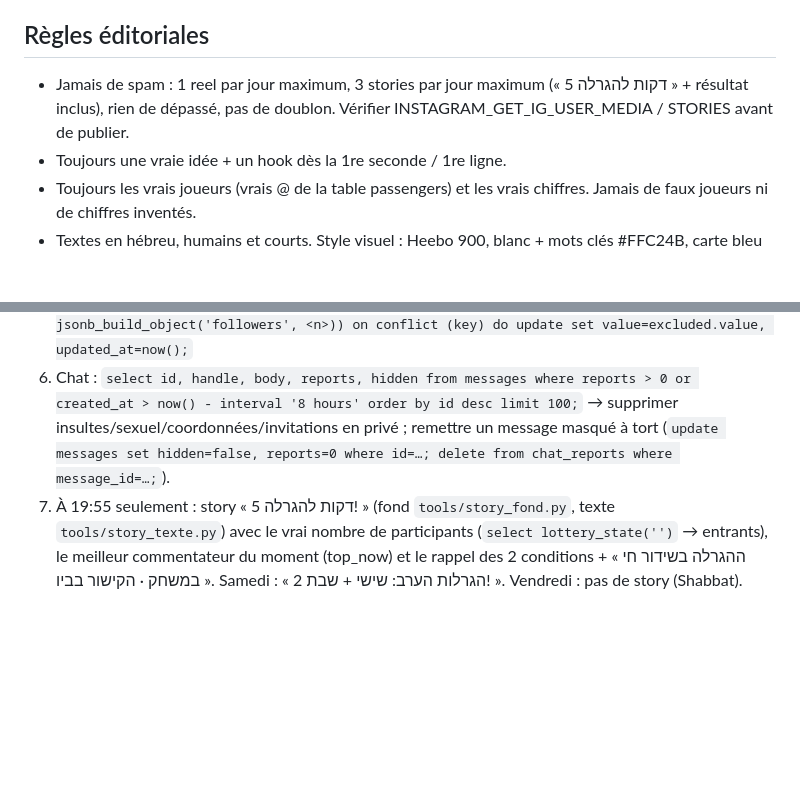
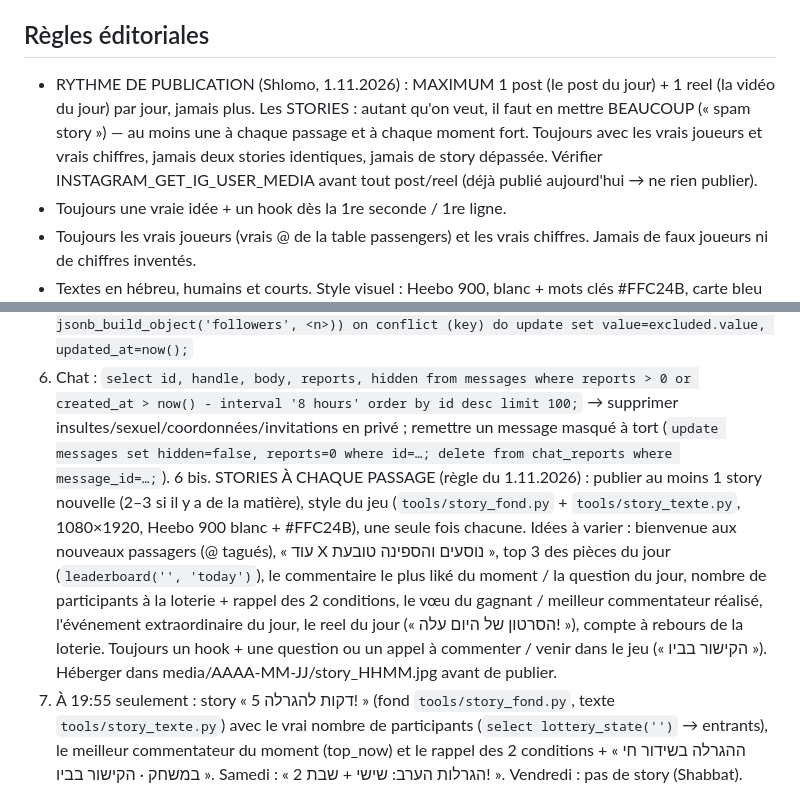
Before and after one commit to chlomo111-bit/tovim-beyachad, a Markdown page: tools/ROUTINE.md, 2 parts joined by grey strips. GitHub-like rendering; blank space fills up the shorter version.

Commit message:
Rythme : stories illimitées (au moins 1 par passage), 1 post + 1 reel max par jour
Co-Authored-By: Claude Opus 5.5 <noreply@anthropic.com>
Claude-Session: https://claude.ai/code/session_01K8i1w3cAMTYxKvqGVntEZR

```diff
--- a/tools/ROUTINE.md
+++ b/tools/ROUTINE.md
@@ -27,7 +27,7 @@ Shlomo a donné l'autonomie complète le 28.10.2026 : stories, reels, réponses
 6. ÉCONOMIE : un passage sans nouveau commentaire ni rien à faire se termine immédiatement. Tâches programmées du jeu, une seule de chaque : « passages », « loterie 20:00 », « production du matin » (+ tâches ponctuelles de publication). Pas de doublon.
 
 ## Règles éditoriales
-- Jamais de spam : 1 reel par jour maximum, 3 stories par jour maximum (« 5 דקות להגרלה » + résultat inclus), rien de dépassé, pas de doublon. Vérifier INSTAGRAM_GET_IG_USER_MEDIA / STORIES avant de publier.
+- RYTHME DE PUBLICATION (Shlomo, 1.11.2026) : MAXIMUM 1 post (le post du jour) + 1 reel (la vidéo du jour) par jour, jamais plus. Les STORIES : autant qu'on veut, il faut en mettre BEAUCOUP (« spam story ») — au moins une à chaque passage et à chaque moment fort. Toujours avec les vrais joueurs et vrais chiffres, jamais deux stories identiques, jamais de story dépassée. Vérifier INSTAGRAM_GET_IG_USER_MEDIA avant tout post/reel (déjà publié aujourd'hui → ne rien publier).
 - Toujours une vraie idée + un hook dès la 1re seconde / 1re ligne.
 - Toujours les vrais joueurs (vrais @ de la table passengers) et les vrais chiffres. Jamais de faux joueurs ni de chiffres inventés.
 - Textes en hébreu, humains et courts. Style visuel : Heebo 900, blanc + mots clés #FFC24B, carte bleu nuit bordée de jaune.
@@ -71,6 +71,7 @@ SQL : `tools/supabase_v3.sql` (déjà appliqué en ligne). Dans le jeu : bouton
 4. Vœu du meilleur commentateur d'hier (avant 12:00) : le repérer et le réaliser (règle 3 bis).
 5. Abonnés : INSTAGRAM_GET_USER_INFO → `insert into game_state(key,value) values ('ig', jsonb_build_object('followers', <n>)) on conflict (key) do update set value=excluded.value, updated_at=now();`
 6. Chat : `select id, handle, body, reports, hidden from messages where reports > 0 or created_at > now() - interval '8 hours' order by id desc limit 100;` → supprimer insultes/sexuel/coordonnées/invitations en privé ; remettre un message masqué à tort (`update messages set hidden=false, reports=0 where id=…; delete from chat_reports where message_id=…;`).
+6 bis. STORIES À CHAQUE PASSAGE (règle du 1.11.2026) : publier au moins 1 story nouvelle (2–3 si il y a de la matière), style du jeu (`tools/story_fond.py` + `tools/story_texte.py`, 1080×1920, Heebo 900 blanc + #FFC24B), une seule fois chacune. Idées à varier : bienvenue aux nouveaux passagers (@ tagués), « עוד X נוסעים והספינה טובעת », top 3 des pièces du jour (`leaderboard('', 'today')`), le commentaire le plus liké du moment / la question du jour, nombre de participants à la loterie + rappel des 2 conditions, le vœu du gagnant / meilleur commentateur réalisé, l'événement extraordinaire du jour, le reel du jour (« הסרטון של היום עלה! »), compte à rebours de la loterie. Toujours un hook + une question ou un appel à commenter / venir dans le jeu (« הקישור בביו »). Héberger dans media/AAAA-MM-JJ/story_HHMM.jpg avant de publier.
 7. À 19:55 seulement : story « 5 דקות להגרלה! » (fond `tools/story_fond.py`, texte `tools/story_texte.py`) avec le vrai nombre de participants (`select lottery_state('')` → entrants), le meilleur commentateur du moment (top_now) et le rappel des 2 conditions + « ההגרלה בשידור חי במשחק · הקישור בביו ». Samedi : « 2 הגרלות הערב: שישי + שבת! ». Vendredi : pas de story (Shabbat).
 
 ## LOTERIE (tâche 20:01, dimanche → jeudi + samedi)
```
